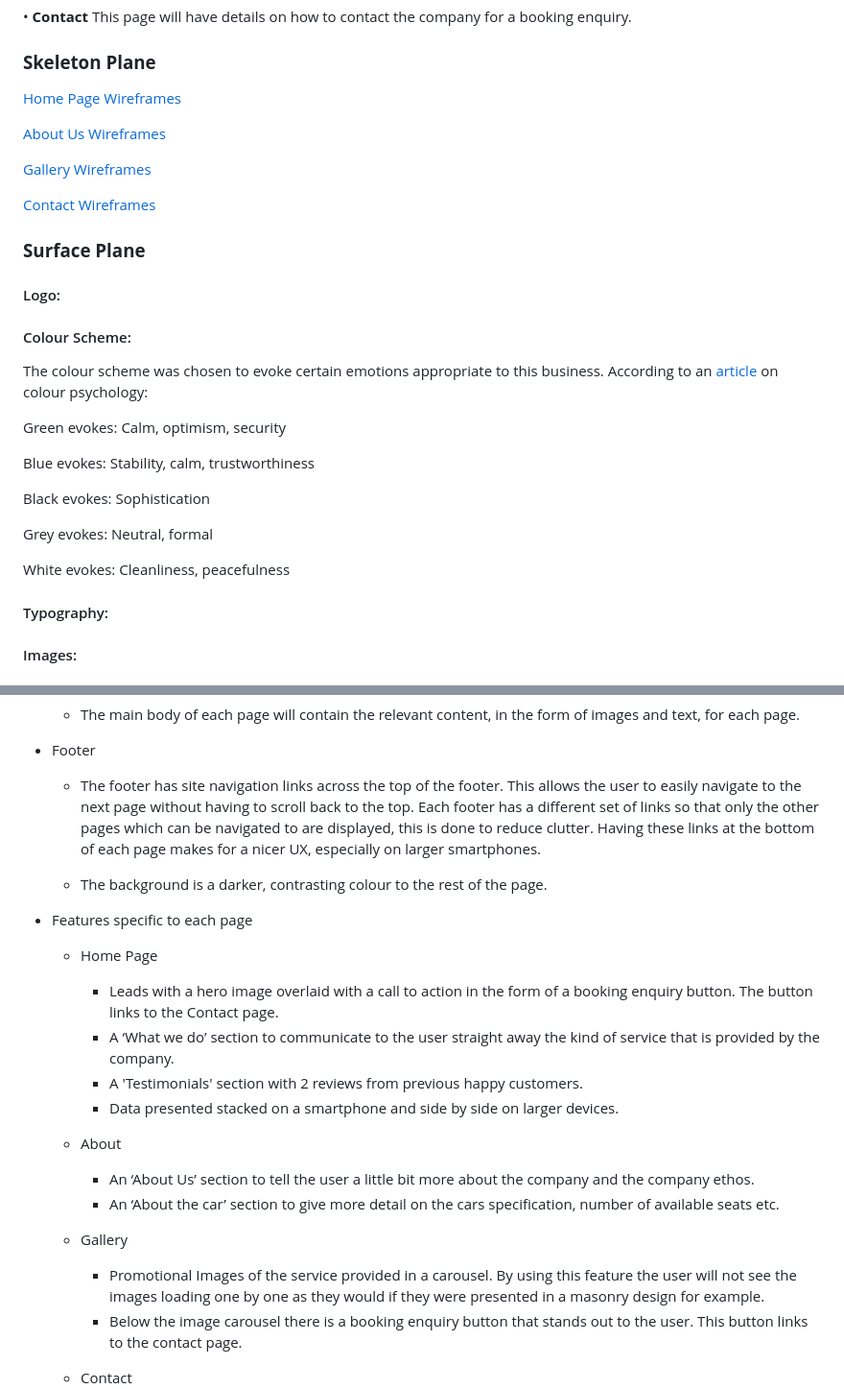
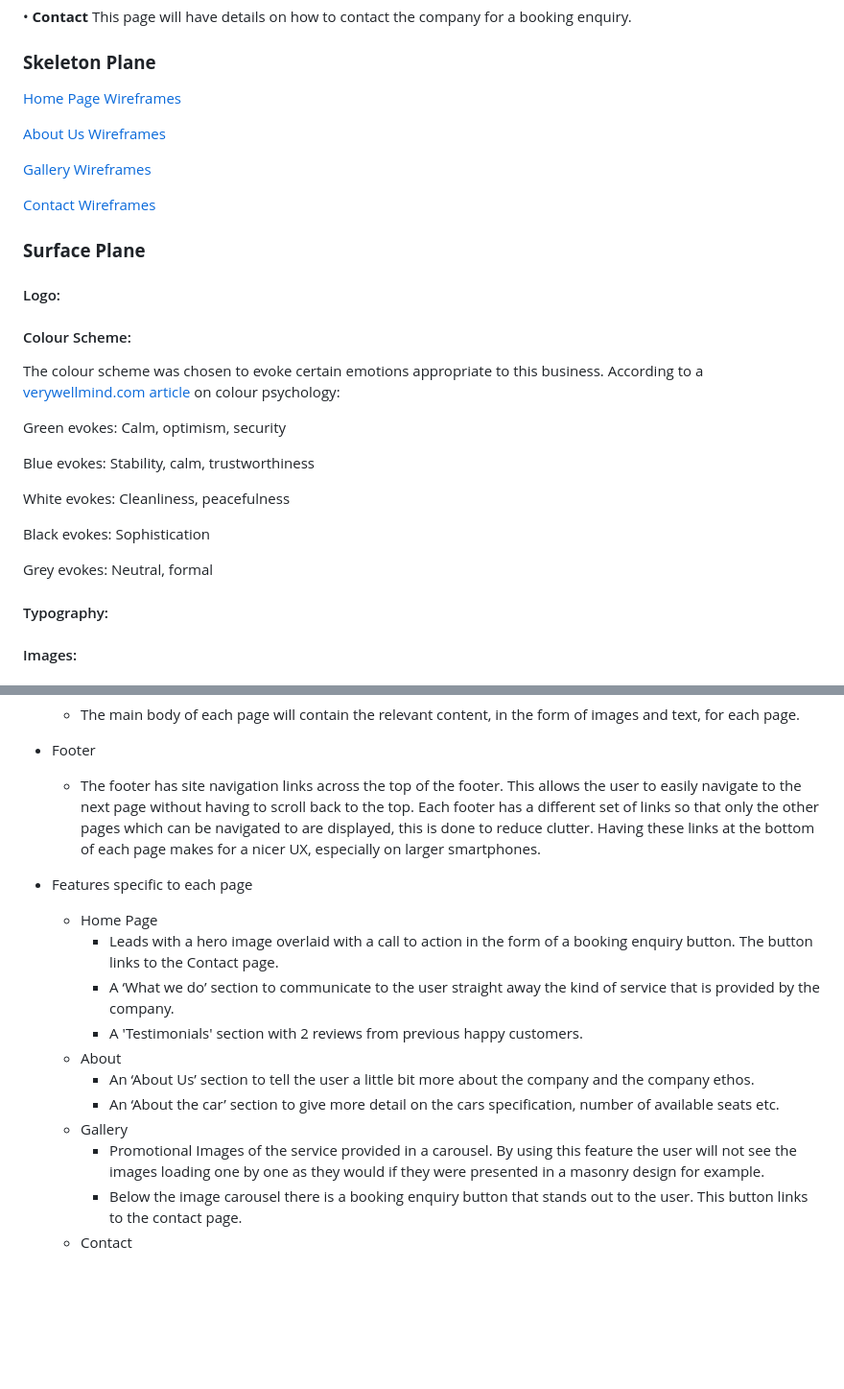
Before and after one commit to Code-Institute-Submissions/ms1-the_rolls, a Markdown page: README.md, 2 parts joined by grey strips. Shown: that part at 96% size. Drawn GitHub-style; blank space fills up the shorter version.

```diff
--- a/README.md
+++ b/README.md
@@ -141,17 +141,17 @@ This page will have details on how to contact the company for a booking enquiry.
 #### Logo:
 
 #### Colour Scheme:
-The colour scheme was chosen to evoke certain emotions appropriate to this business. According to an [article](https://www.verywellmind.com/color-psychology-2795824) on colour psychology:
+The colour scheme was chosen to evoke certain emotions appropriate to this business. According to a [verywellmind.com article](https://www.verywellmind.com/color-psychology-2795824) on colour psychology:
 
 Green evokes: Calm, optimism, security
 
 Blue evokes: Stability, calm, trustworthiness
 
+White evokes: Cleanliness, peacefulness
+
 Black evokes: Sophistication
 
 Grey evokes: Neutral, formal
-
-White evokes: Cleanliness, peacefulness
 
 #### Typography:
 
@@ -182,22 +182,18 @@ Each page is split into different sections and they appear either stacked or sid
 
     -	The footer has site navigation links across the top of the footer. This allows the user to easily navigate to the next page without having to scroll back to the top. Each footer has a different set of links so that only the other pages which can be navigated to are displayed, this is done to reduce clutter. Having these links at the bottom of each page makes for a nicer UX, especially on larger smartphones.
 
-    -	The background is a darker, contrasting colour to the rest of the page.
-
 - Features specific to each page
 
     - Home Page
         - Leads with a hero image overlaid with a call to action in the form of a booking enquiry button. The button links to the Contact page.
         - A ‘What we do’ section to communicate to the user straight away the kind of service that is provided by the company.
         - A 'Testimonials' section with 2 reviews from previous happy customers.
-        - Data presented stacked on a smartphone and side by side on larger devices.
     - About
         - An ‘About Us’ section to tell the user a little bit more about the company and the company ethos.
         - An ‘About the car’ section to give more detail on the cars specification, number of available seats etc.
     - Gallery
         - Promotional Images of the service provided in a carousel. By using this feature the user will not see the images loading one by one as they would if they were presented in a masonry design for example.
         - Below the image carousel there is a booking enquiry button that stands out to the user. This button links to the contact page.
-
     - Contact
         - The page leads with an image overlaid with text which encourages the user to make contact with the company.
         - An enquiry form with various input types to get the necessary information from the interested user. As the business is primarily targeted at weddings, the inputs are aligned to that need. All inputs are required except for the three address sections to allow the form to cater for different events.
```
Also changed, not shown: other parts of README.md (+16 -16 lines), assets/images/about-wireframe.png (added), assets/images/contact-wireframe.png (added), assets/images/gallery-wireframe.png (added), 2 other files.
